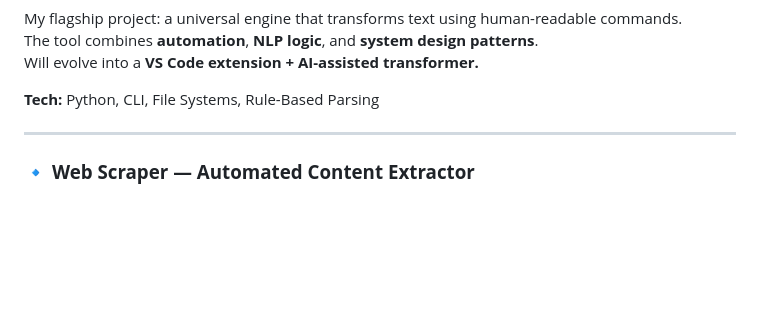
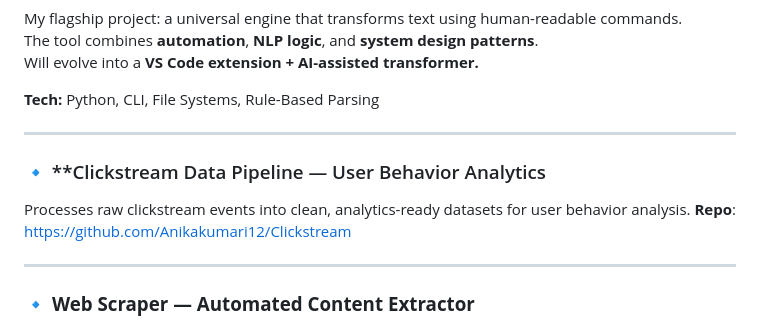
Before and after one commit to Anikakumari12/Anikakumari12, a Markdown page: README.md, the part around the change. Drawn GitHub-style; blank space fills up the shorter version.

```diff
--- a/README.md
+++ b/README.md
@@ -85,6 +85,12 @@ Will evolve into a **VS Code extension + AI-assisted transformer.**
 
 ---
 
+### 🔹 **Clickstream Data Pipeline — User Behavior Analytics
+Processes raw clickstream events into clean, analytics-ready datasets for user behavior analysis.
+**Repo**: https://github.com/Anikakumari12/Clickstream
+
+---
+
 ### 🔹 **Web Scraper — Automated Content Extractor**
 Pulls structured data from web pages and outputs clean, analysis-ready datasets.
 **Repo:** https://github.com/Anikakumari12/simple_web_scraper
```
